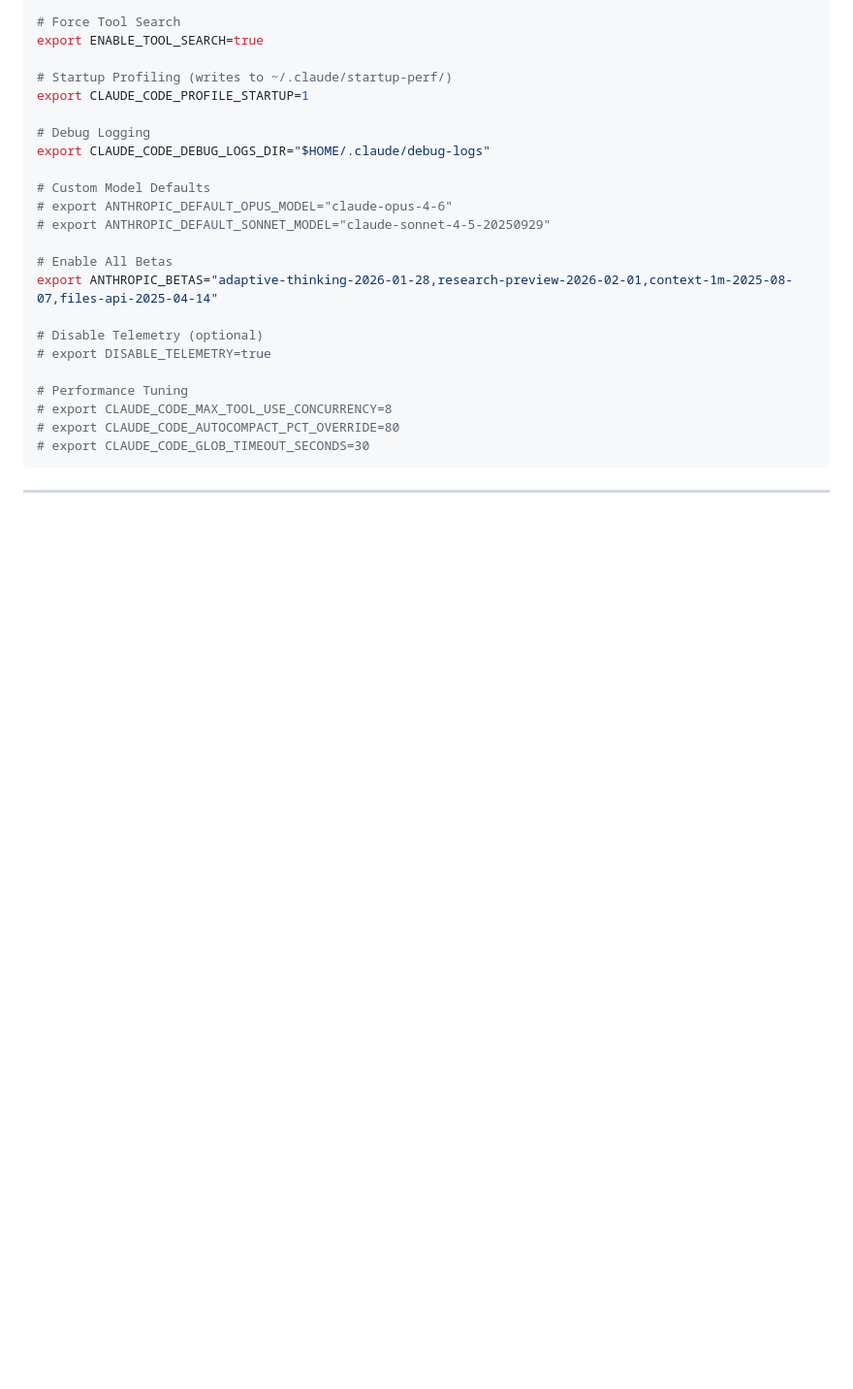
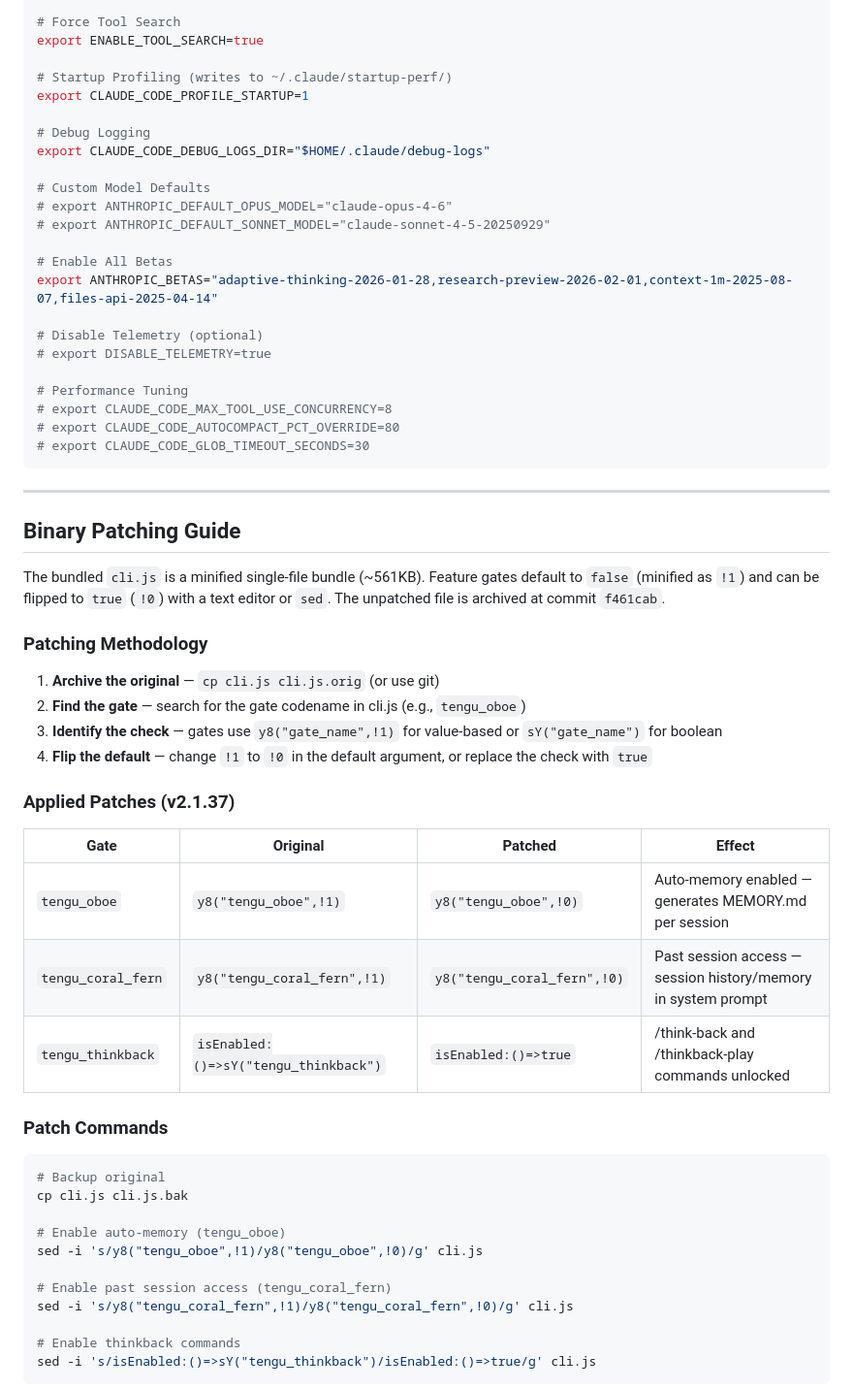
Before and after one commit to tribixbite/termux-tools, a Markdown page: claude-code-internals-v2.1.37.md, the part around one of its changes. Shown at 97% size. Drawn GitHub-style; blank space fills up the shorter version.

````diff
--- a/claude-code-internals-v2.1.37.md
+++ b/claude-code-internals-v2.1.37.md
@@ -553,3 +553,38 @@ export ANTHROPIC_BETAS="adaptive-thinking-2026-01-28,research-preview-2026-02-01
 
 ---
 
+## Binary Patching Guide
+
+The bundled `cli.js` is a minified single-file bundle (~561KB). Feature gates default to `false` (minified as `!1`) and can be flipped to `true` (`!0`) with a text editor or `sed`. The unpatched file is archived at commit `f461cab`.
+
+### Patching Methodology
+
+1. **Archive the original** — `cp cli.js cli.js.orig` (or use git)
+2. **Find the gate** — search for the gate codename in cli.js (e.g., `tengu_oboe`)
+3. **Identify the check** — gates use `y8("gate_name",!1)` for value-based or `sY("gate_name")` for boolean
+4. **Flip the default** — change `!1` to `!0` in the default argument, or replace the check with `true`
+
+### Applied Patches (v2.1.37)
+
+| Gate | Original | Patched | Effect |
+|---|---|---|---|
+| `tengu_oboe` | `y8("tengu_oboe",!1)` | `y8("tengu_oboe",!0)` | Auto-memory enabled — generates MEMORY.md per session |
+| `tengu_coral_fern` | `y8("tengu_coral_fern",!1)` | `y8("tengu_coral_fern",!0)` | Past session access — session history/memory in system prompt |
+| `tengu_thinkback` | `isEnabled:()=>sY("tengu_thinkback")` | `isEnabled:()=>true` | /think-back and /thinkback-play commands unlocked |
+
+### Patch Commands
+
+```bash
+# Backup original
+cp cli.js cli.js.bak
+
+# Enable auto-memory (tengu_oboe)
+sed -i 's/y8("tengu_oboe",!1)/y8("tengu_oboe",!0)/g' cli.js
+
+# Enable past session access (tengu_coral_fern)
+sed -i 's/y8("tengu_coral_fern",!1)/y8("tengu_coral_fern",!0)/g' cli.js
+
+# Enable thinkback commands
+sed -i 's/isEnabled:()=>sY("tengu_thinkback")/isEnabled:()=>true/g' cli.js
+```
+
````
Also changed, not shown: other parts of claude-code-internals-v2.1.37.md (+43 -1 lines).
